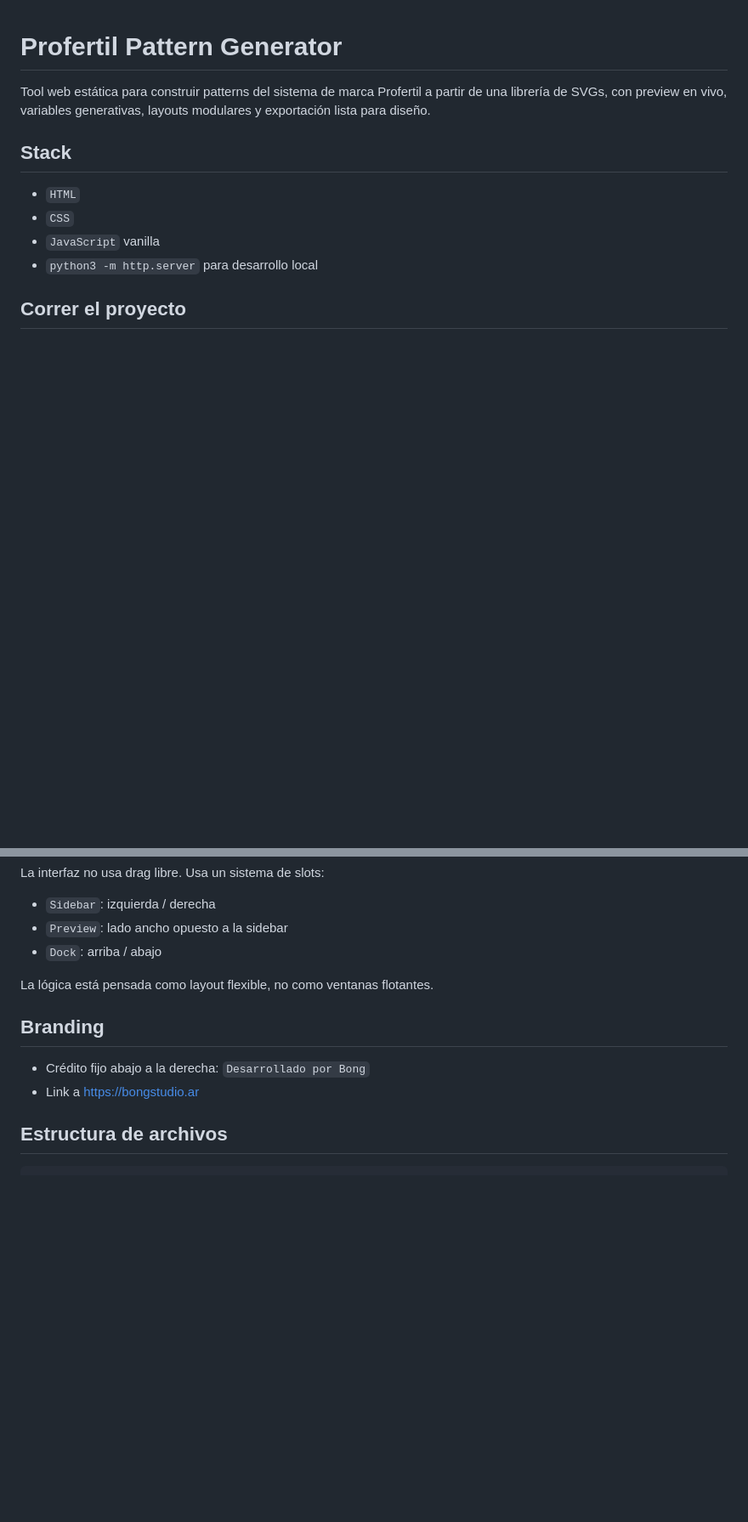
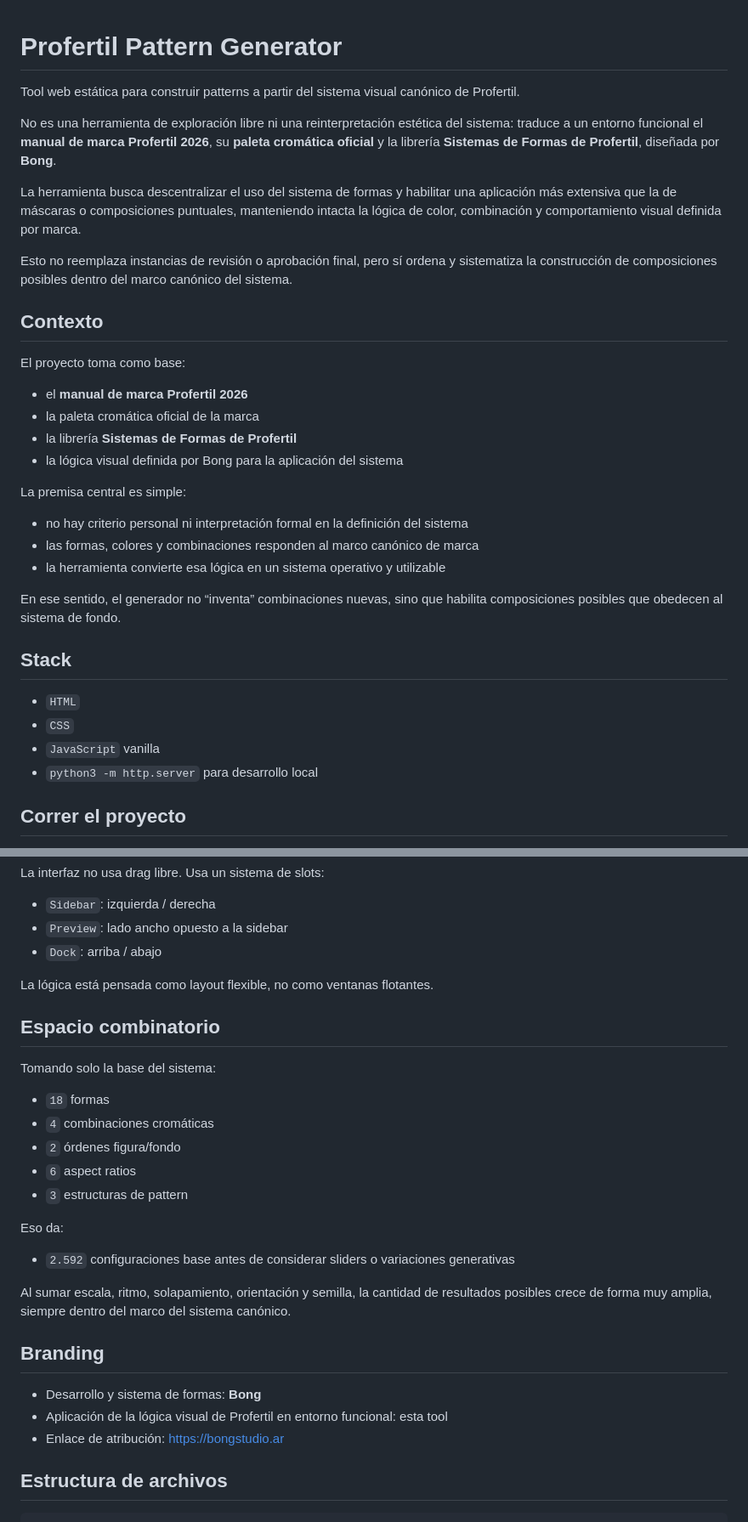
Before and after one commit to bongstudio-dev/profertil-pattern-generator, a Markdown page: README.md, 2 parts joined by grey strips. Shown at 85% size. Drawn GitHub-style; blank space fills up the shorter version.

```diff
--- a/README.md
+++ b/README.md
@@ -1,6 +1,29 @@
 # Profertil Pattern Generator
 
-Tool web estática para construir patterns del sistema de marca Profertil a partir de una librería de SVGs, con preview en vivo, variables generativas, layouts modulares y exportación lista para diseño.
+Tool web estática para construir patterns a partir del sistema visual canónico de Profertil.
+
+No es una herramienta de exploración libre ni una reinterpretación estética del sistema: traduce a un entorno funcional el **manual de marca Profertil 2026**, su **paleta cromática oficial** y la librería **Sistemas de Formas de Profertil**, diseñada por **Bong**.
+
+La herramienta busca descentralizar el uso del sistema de formas y habilitar una aplicación más extensiva que la de máscaras o composiciones puntuales, manteniendo intacta la lógica de color, combinación y comportamiento visual definida por marca.
+
+Esto no reemplaza instancias de revisión o aprobación final, pero sí ordena y sistematiza la construcción de composiciones posibles dentro del marco canónico del sistema.
+
+## Contexto
+
+El proyecto toma como base:
+
+- el **manual de marca Profertil 2026**
+- la paleta cromática oficial de la marca
+- la librería **Sistemas de Formas de Profertil**
+- la lógica visual definida por Bong para la aplicación del sistema
+
+La premisa central es simple:
+
+- no hay criterio personal ni interpretación formal en la definición del sistema
+- las formas, colores y combinaciones responden al marco canónico de marca
+- la herramienta convierte esa lógica en un sistema operativo y utilizable
+
+En ese sentido, el generador no “inventa” combinaciones nuevas, sino que habilita composiciones posibles que obedecen al sistema de fondo.
 
 ## Stack
 
@@ -152,10 +203,27 @@ La interfaz no usa drag libre. Usa un sistema de slots:
 
 La lógica está pensada como layout flexible, no como ventanas flotantes.
 
+## Espacio combinatorio
+
+Tomando solo la base del sistema:
+
+- `18` formas
+- `4` combinaciones cromáticas
+- `2` órdenes figura/fondo
+- `6` aspect ratios
+- `3` estructuras de pattern
+
+Eso da:
+
+- `2.592` configuraciones base antes de considerar sliders o variaciones generativas
+
+Al sumar escala, ritmo, solapamiento, orientación y semilla, la cantidad de resultados posibles crece de forma muy amplia, siempre dentro del marco del sistema canónico.
+
 ## Branding
 
-- Crédito fijo abajo a la derecha: `Desarrollado por Bong`
-- Link a [https://bongstudio.ar](https://bongstudio.ar)
+- Desarrollo y sistema de formas: **Bong**
+- Aplicación de la lógica visual de Profertil en entorno funcional: esta tool
+- Enlace de atribución: [https://bongstudio.ar](https://bongstudio.ar)
 
 ## Estructura de archivos
 
```
Also changed, not shown: other parts of README.md (+29 -1 lines).
